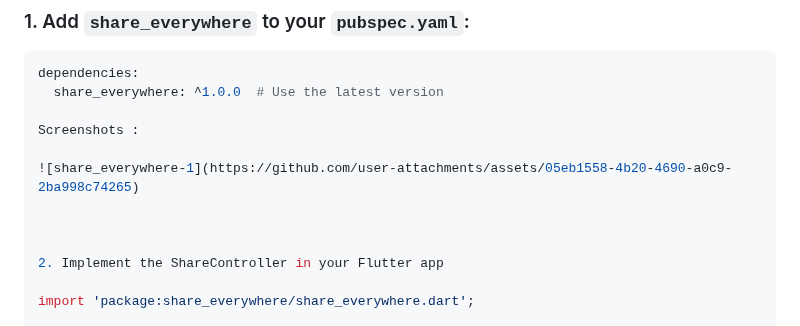
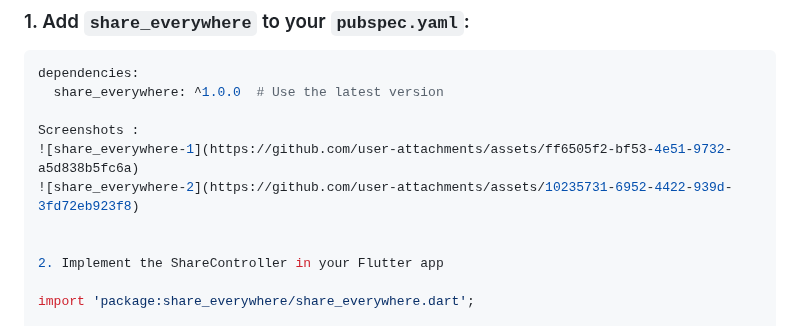
Before and after one commit to subshegde/Share-Everywhere-flutter-app, a Markdown page: README.md, the part around one of its changes. GitHub-like rendering.

```diff
--- a/README.md
+++ b/README.md
@@ -18,9 +22,8 @@ dependencies:
   share_everywhere: ^1.0.0  # Use the latest version
 
 Screenshots :
-
-![share_everywhere-1](https://github.com/user-attachments/assets/05eb1558-4b20-4690-a0c9-2ba998c74265)
-
+![share_everywhere-1](https://github.com/user-attachments/assets/ff6505f2-bf53-4e51-9732-a5d838b5fc6a)
+![share_everywhere-2](https://github.com/user-attachments/assets/10235731-6952-4422-939d-3fd72eb923f8)
 
 
 2. Implement the ShareController in your Flutter app
```
Also changed, not shown: other parts of README.md (+4 -0 lines).
